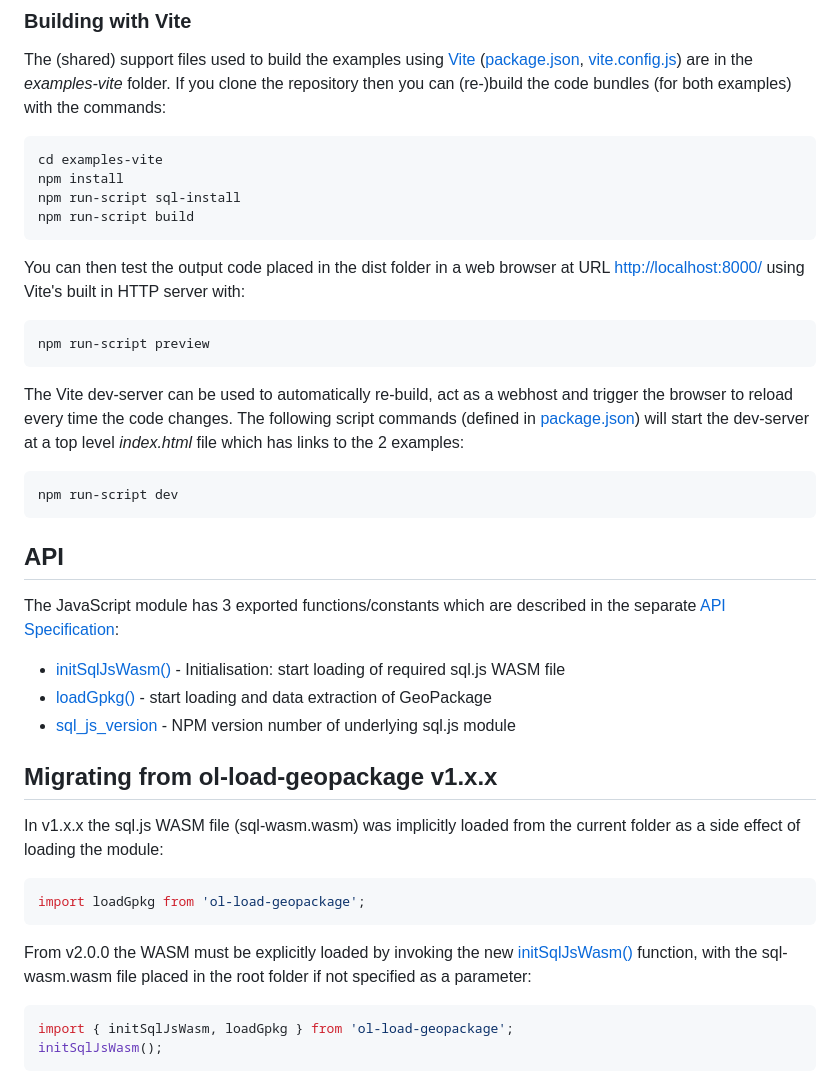
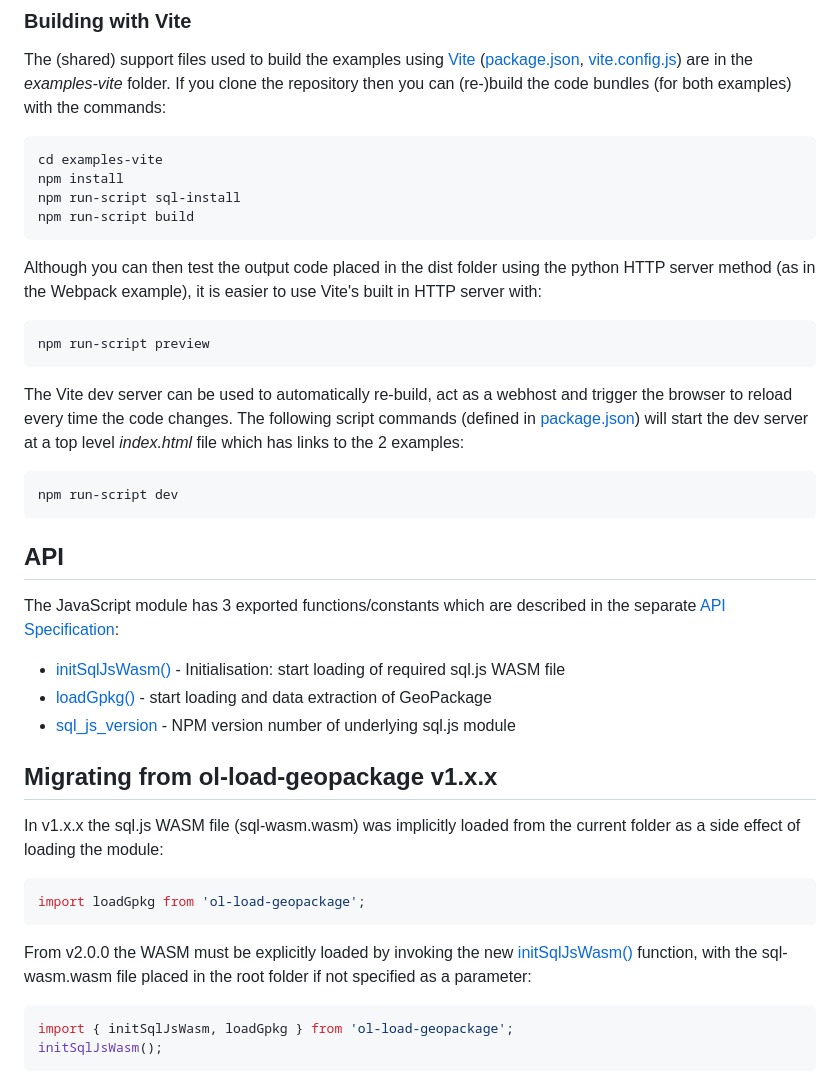
Before and after one commit to richard-thomas/ol-load-geopackage, a Markdown page: README.md, the part around one of its changes. Drawn GitHub-style.

Commit message:
Fix API.md links. Correct Vit dev server text.

````diff
--- a/README.md
+++ b/README.md
@@ -99,13 +99,13 @@ npm install
 npm run-script sql-install
 npm run-script build
 ```
-You can then test the output code placed in the dist folder in a web browser at URL [http://localhost:8000/](http://localhost:8000/) using Vite's built in HTTP server with:
+Although you can then test the output code placed in the dist folder using the python HTTP server method (as in the Webpack example), it is easier to use Vite's built in HTTP server with:
 
 ```bash
 npm run-script preview
 ```
 
-The Vite dev-server can be used to automatically re-build, act as a webhost and trigger the browser to reload every time the code changes. The following script commands (defined in [package.json](https://github.com/richard-thomas/ol-load-geopackage/tree/master/examples-vite/package.json)) will start the dev-server at a top level _index.html_ file which has links to the 2 examples:
+The Vite dev server can be used to automatically re-build, act as a webhost and trigger the browser to reload every time the code changes. The following script commands (defined in [package.json](https://github.com/richard-thomas/ol-load-geopackage/tree/master/examples-vite/package.json)) will start the dev server at a top level _index.html_ file which has links to the 2 examples:
 
 ```bash
 npm run-script dev
````
Also changed, not shown: other parts of README.md (+4 -4 lines).
